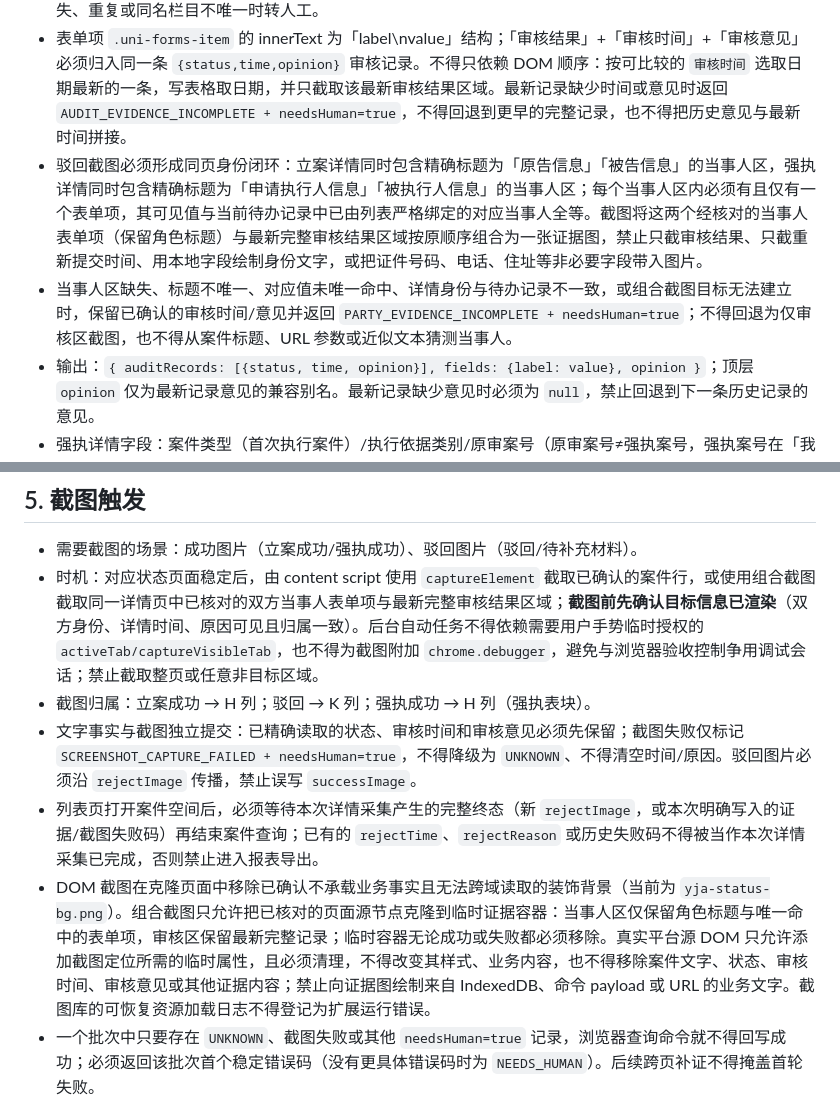
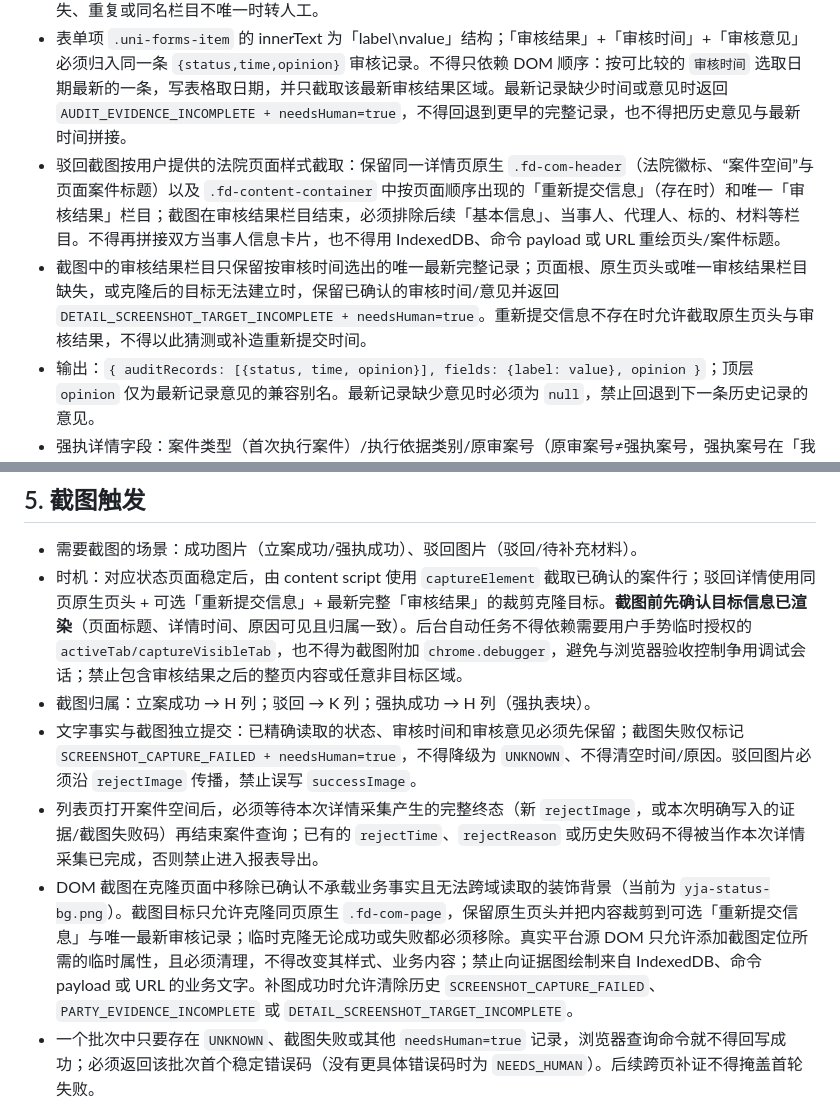
Before and after one commit to hyh204511-create/court-helper, a Markdown page: docs/specs/query-module.md, 2 parts joined by grey strips. GitHub-like rendering.

Commit message:
docs(query): require native rejection page crop

```diff
--- a/docs/specs/query-module.md
+++ b/docs/specs/query-module.md
@@ -50,8 +50,8 @@
 - 适用页面：案件空间（`#/pagesWsla/common/wsla/detail/index`）。
 - 详情栏目容器以 `.uni-section` 定位，栏目标题从其唯一 `.uni-section__content-title` 的可见文本精确读取；兼容旧测试结构时可读取容器 `title` 属性。不得继续假设真实页面使用 `uni-section[title]`，标题缺失、重复或同名栏目不唯一时转人工。
 - 表单项 `.uni-forms-item` 的 innerText 为「label\nvalue」结构；「审核结果」+「审核时间」+「审核意见」必须归入同一条 `{status,time,opinion}` 审核记录。不得只依赖 DOM 顺序：按可比较的 `审核时间` 选取日期最新的一条，写表格取日期，并只截取该最新审核结果区域。最新记录缺少时间或意见时返回 `AUDIT_EVIDENCE_INCOMPLETE + needsHuman=true`，不得回退到更早的完整记录，也不得把历史意见与最新时间拼接。
-- 驳回截图必须形成同页身份闭环：立案详情同时包含精确标题为「原告信息」「被告信息」的当事人区，强执详情同时包含精确标题为「申请执行人信息」「被执行人信息」的当事人区；每个当事人区内必须有且仅有一个表单项，其可见值与当前待办记录中已由列表严格绑定的对应当事人全等。截图将这两个经核对的当事人表单项（保留角色标题）与最新完整审核结果区域按原顺序组合为一张证据图，禁止只截审核结果、只截重新提交时间、用本地字段绘制身份文字，或把证件号码、电话、住址等非必要字段带入图片。
-- 当事人区缺失、标题不唯一、对应值未唯一命中、详情身份与待办记录不一致，或组合截图目标无法建立时，保留已确认的审核时间/意见并返回 `PARTY_EVIDENCE_INCOMPLETE + needsHuman=true`；不得回退为仅审核区截图，也不得从案件标题、URL 参数或近似文本猜测当事人。
+- 驳回截图按用户提供的法院页面样式截取：保留同一详情页原生 `.fd-com-header`（法院徽标、“案件空间”与页面案件标题）以及 `.fd-content-container` 中按页面顺序出现的「重新提交信息」（存在时）和唯一「审核结果」栏目；截图在审核结果栏目结束，必须排除后续「基本信息」、当事人、代理人、标的、材料等栏目。不得再拼接双方当事人信息卡片，也不得用 IndexedDB、命令 payload 或 URL 重绘页头/案件标题。
+- 截图中的审核结果栏目只保留按审核时间选出的唯一最新完整记录；页面根、原生页头或唯一审核结果栏目缺失，或克隆后的目标无法建立时，保留已确认的审核时间/意见并返回 `DETAIL_SCREENSHOT_TARGET_INCOMPLETE + needsHuman=true`。重新提交信息不存在时允许截取原生页头与审核结果，不得以此猜测或补造重新提交时间。
 - 输出：`{ auditRecords: [{status, time, opinion}], fields: {label: value}, opinion }`；顶层 `opinion` 仅为最新记录意见的兼容别名。最新记录缺少意见时必须为 `null`，禁止回退到下一条历史记录的意见。
 - 强执详情字段：案件类型（首次执行案件）/执行依据类别/原审案号（原审案号≠强执案号，强执案号在「我的案件」页执行 tab 列表行）。
 
@@ -111,11 +111,11 @@
 ## 5. 截图触发
 
 - 需要截图的场景：成功图片（立案成功/强执成功）、驳回图片（驳回/待补充材料）。
-- 时机：对应状态页面稳定后，由 content script 使用 `captureElement` 截取已确认的案件行，或使用组合截图截取同一详情页中已核对的双方当事人表单项与最新完整审核结果区域；**截图前先确认目标信息已渲染**（双方身份、详情时间、原因可见且归属一致）。后台自动任务不得依赖需要用户手势临时授权的 `activeTab/captureVisibleTab`，也不得为截图附加 `chrome.debugger`，避免与浏览器验收控制争用调试会话；禁止截取整页或任意非目标区域。
+- 时机：对应状态页面稳定后，由 content script 使用 `captureElement` 截取已确认的案件行；驳回详情使用同页原生页头 + 可选「重新提交信息」+ 最新完整「审核结果」的裁剪克隆目标。**截图前先确认目标信息已渲染**（页面标题、详情时间、原因可见且归属一致）。后台自动任务不得依赖需要用户手势临时授权的 `activeTab/captureVisibleTab`，也不得为截图附加 `chrome.debugger`，避免与浏览器验收控制争用调试会话；禁止包含审核结果之后的整页内容或任意非目标区域。
 - 截图归属：立案成功 → H 列；驳回 → K 列；强执成功 → H 列（强执表块）。
 - 文字事实与截图独立提交：已精确读取的状态、审核时间和审核意见必须先保留；截图失败仅标记 `SCREENSHOT_CAPTURE_FAILED + needsHuman=true`，不得降级为 `UNKNOWN`、不得清空时间/原因。驳回图片必须沿 `rejectImage` 传播，禁止误写 `successImage`。
 - 列表页打开案件空间后，必须等待本次详情采集产生的完整终态（新 `rejectImage`，或本次明确写入的证据/截图失败码）再结束案件查询；已有的 `rejectTime`、`rejectReason` 或历史失败码不得被当作本次详情采集已完成，否则禁止进入报表导出。
-- DOM 截图在克隆页面中移除已确认不承载业务事实且无法跨域读取的装饰背景（当前为 `yja-status-bg.png`）。组合截图只允许把已核对的页面源节点克隆到临时证据容器：当事人区仅保留角色标题与唯一命中的表单项，审核区保留最新完整记录；临时容器无论成功或失败都必须移除。真实平台源 DOM 只允许添加截图定位所需的临时属性，且必须清理，不得改变其样式、业务内容，也不得移除案件文字、状态、审核时间、审核意见或其他证据内容；禁止向证据图绘制来自 IndexedDB、命令 payload 或 URL 的业务文字。截图库的可恢复资源加载日志不得登记为扩展运行错误。
+- DOM 截图在克隆页面中移除已确认不承载业务事实且无法跨域读取的装饰背景（当前为 `yja-status-bg.png`）。截图目标只允许克隆同页原生 `.fd-com-page`，保留原生页头并把内容裁剪到可选「重新提交信息」与唯一最新审核记录；临时克隆无论成功或失败都必须移除。真实平台源 DOM 只允许添加截图定位所需的临时属性，且必须清理，不得改变其样式、业务内容；禁止向证据图绘制来自 IndexedDB、命令 payload 或 URL 的业务文字。补图成功时允许清除历史 `SCREENSHOT_CAPTURE_FAILED`、`PARTY_EVIDENCE_INCOMPLETE` 或 `DETAIL_SCREENSHOT_TARGET_INCOMPLETE`。
 - 一个批次中只要存在 `UNKNOWN`、截图失败或其他 `needsHuman=true` 记录，浏览器查询命令就不得回写成功；必须返回该批次首个稳定错误码（没有更具体错误码时为 `NEEDS_HUMAN`）。后续跨页补证不得掩盖首轮失败。
 
 ## 7. 测试
```
